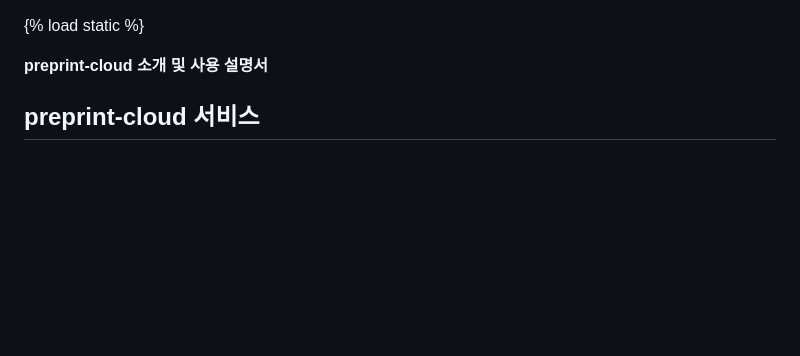
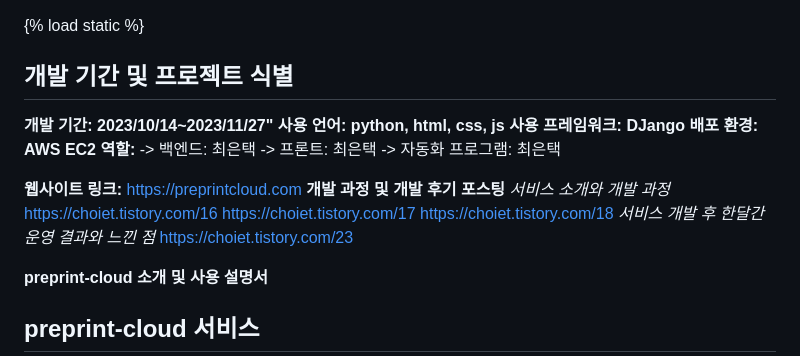
Before and after one commit to euntaek4187/preprint-cloud-service, a Markdown page: README.md, the part around the change. Drawn GitHub-style; blank space fills up the shorter version.

Commit message:
feat: update README.md file

```diff
--- a/README.md
+++ b/README.md
@@ -1,4 +1,24 @@
 {% load static %}
+
+## **개발 기간 및 프로젝트 식별**
+**개발 기간: 2023/10/14~2023/11/27"**
+**사용 언어: python, html, css, js**
+**사용 프레임워크: DJango**
+**배포 환경: AWS EC2**
+**역할:**
+-> 백엔드: 최은택
+-> 프론트: 최은택
+-> 자동화 프로그램: 최은택
+
+**웹사이트 링크:** https://preprintcloud.com
+**개발 과정 및 개발 후기 포스팅**
+*서비스 소개와 개발 과정*
+https://choiet.tistory.com/16
+https://choiet.tistory.com/17
+https://choiet.tistory.com/18
+*서비스 개발 후 한달간 운영 결과와 느낀 점*
+https://choiet.tistory.com/23
+
 
 **preprint-cloud 소개 및 사용 설명서**
 
```
